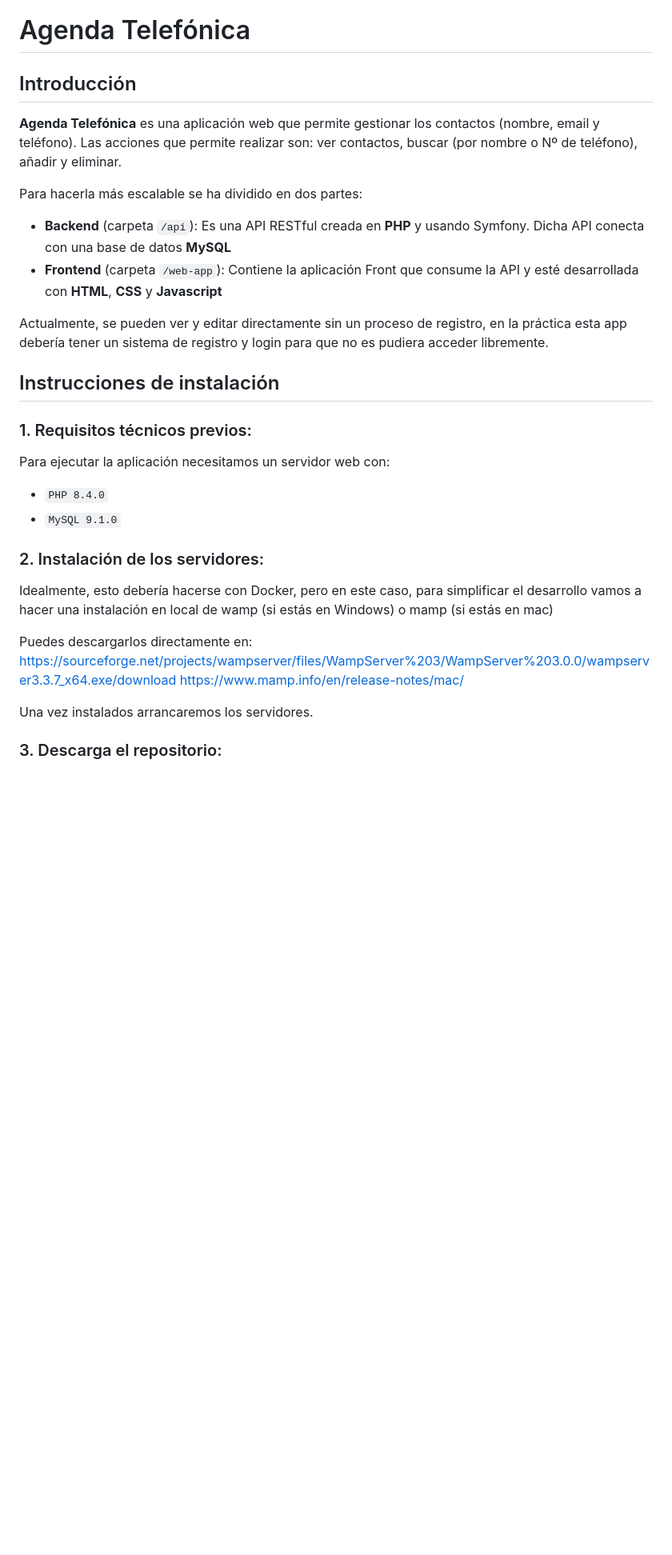
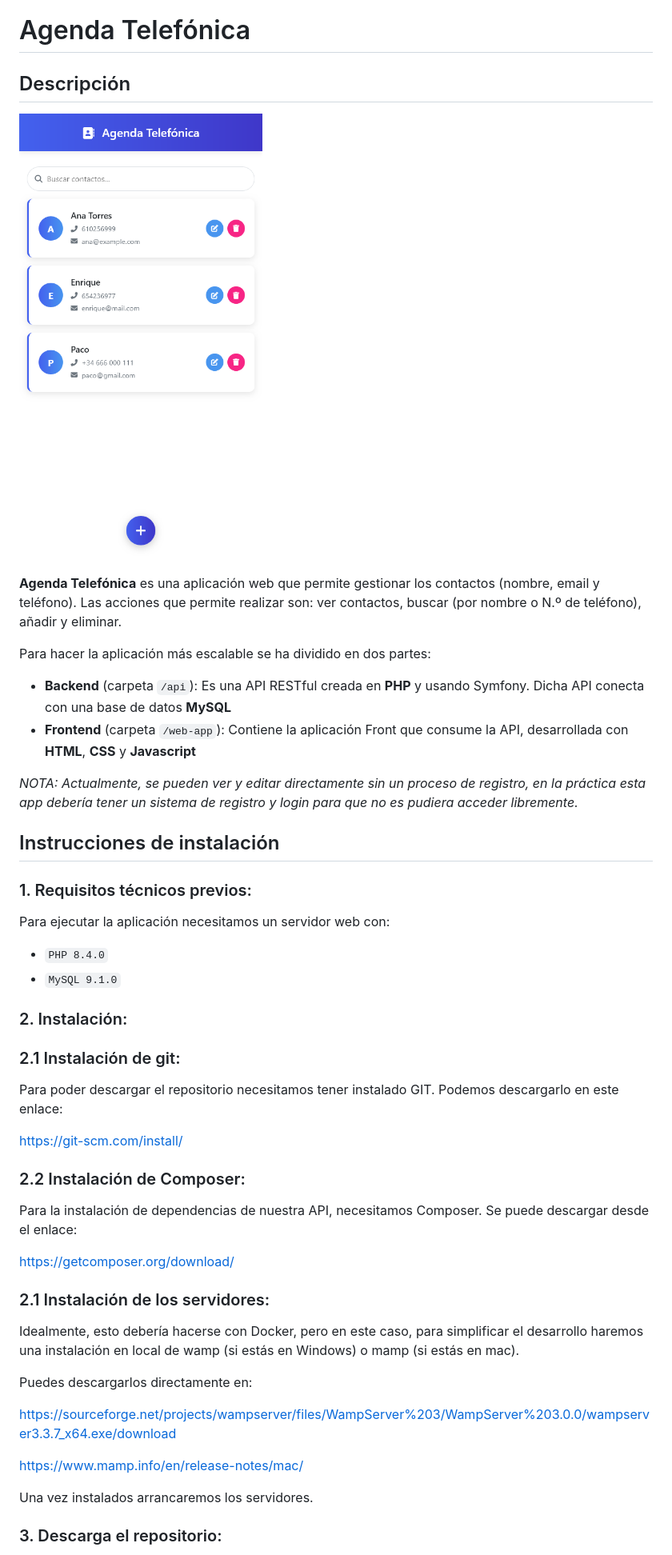
Before and after one commit to JuanRodriguez91/agenda-telefonica, a Markdown page: README.md, the part around the change printed below. Shown: that part at 80% size. Drawn GitHub-style; pictures changed too: agenda-telefonica.png (added); blank space fills up the shorter version.

```diff
--- a/README.md
+++ b/README.md
@@ -1,14 +1,16 @@
 # Agenda Telefónica
 
-## Introducción
+## Descripción
 
-**Agenda Telefónica** es una aplicación web que permite gestionar los contactos (nombre, email y teléfono). Las acciones que permite realizar son: ver contactos, buscar (por nombre o Nº de teléfono), añadir y eliminar.
+![agenda-telefonica.png](agenda-telefonica.png)
 
-Para hacerla más escalable se ha dividido en dos partes:
+**Agenda Telefónica** es una aplicación web que permite gestionar los contactos (nombre, email y teléfono). Las acciones que permite realizar son: ver contactos, buscar (por nombre o N.º de teléfono), añadir y eliminar.
+
+Para hacer la aplicación más escalable se ha dividido en dos partes:
  - **Backend** (carpeta `/api`): Es una API RESTful creada en **PHP** y usando Symfony. Dicha API conecta con una base de datos **MySQL**
- - **Frontend** (carpeta `/web-app`): Contiene la aplicación Front que consume la API y esté desarrollada con **HTML**, **CSS** y **Javascript**
+ - **Frontend** (carpeta `/web-app`): Contiene la aplicación Front que consume la API, desarrollada con **HTML**, **CSS** y **Javascript**
 
-Actualmente, se pueden ver y editar directamente sin un proceso de registro, en la práctica esta app debería tener un sistema de registro y login para que no es pudiera acceder libremente.
+_NOTA: Actualmente, se pueden ver y editar directamente sin un proceso de registro, en la práctica esta app debería tener un sistema de registro y login para que no es pudiera acceder libremente._
 
 ## Instrucciones de instalación
 
@@ -17,12 +19,29 @@ Para ejecutar la aplicación necesitamos un servidor web con:
  - `PHP 8.4.0`
  - `MySQL 9.1.0`
 
-### 2. Instalación de los servidores:
+### 2. Instalación:
 
-Idealmente, esto debería hacerse con Docker, pero en este caso, para simplificar el desarrollo vamos a hacer una instalación en local de wamp (si estás en Windows) o mamp (si estás en mac)
+### 2.1 Instalación de git:
+
+Para poder descargar el repositorio necesitamos tener instalado GIT. Podemos descargarlo en este enlace:
+
+https://git-scm.com/install/
+
+### 2.2 Instalación de Composer:
+
+Para la instalación de dependencias de nuestra API, necesitamos Composer. Se puede descargar desde el enlace:
+
+https://getcomposer.org/download/
+
+
+### 2.1 Instalación de los servidores:
+
+Idealmente, esto debería hacerse con Docker, pero en este caso, para simplificar el desarrollo haremos una instalación en local de wamp (si estás en Windows) o mamp (si estás en mac).
 
 Puedes descargarlos directamente en:
+
 https://sourceforge.net/projects/wampserver/files/WampServer%203/WampServer%203.0.0/wampserver3.3.7_x64.exe/download
+
 https://www.mamp.info/en/release-notes/mac/
 
 Una vez instalados arrancaremos los servidores.
```
Also changed, not shown: other parts of README.md (+27 -8 lines), 2 other files.
